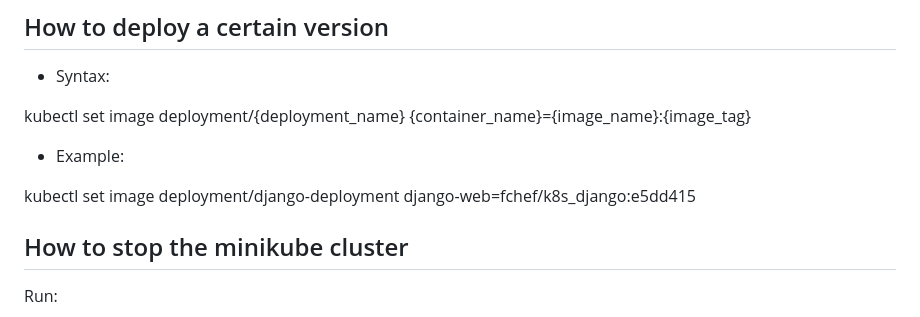
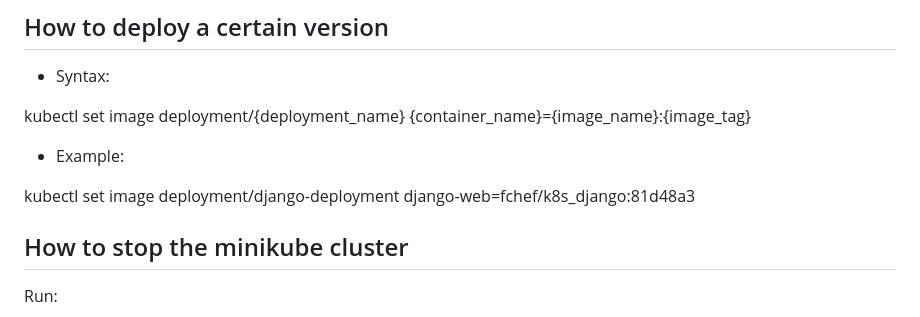
Before and after one commit to fch-yk/k8s_02_Django, a Markdown page: README.md, the part around the change. Drawn GitHub-style.

Commit message:
Edit `README`

```diff
--- a/README.md
+++ b/README.md
@@ -326,7 +326,7 @@ kubectl set image deployment/{deployment_name} {container_name}={image_name}:{im
 
 - Example:
 
-kubectl set image deployment/django-deployment django-web=fchef/k8s_django:e5dd415
+kubectl set image deployment/django-deployment django-web=fchef/k8s_django:81d48a3
 
 ## How to stop the minikube cluster
 
```
